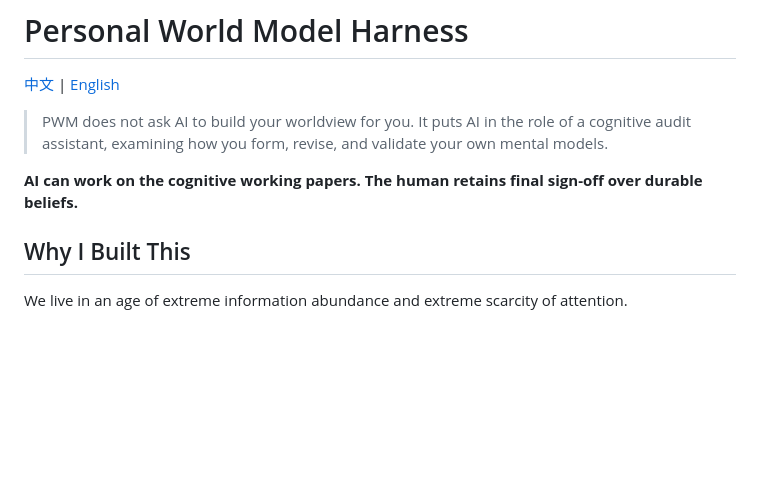
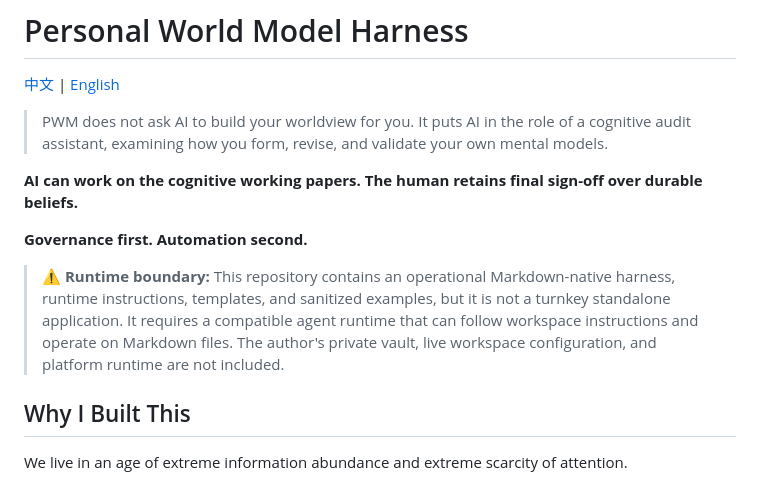
Before and after one commit to yuchengchai404-sketch/personal-world-model-harness, a Markdown page: README.en.md, the part around the change. Rendered like a GitHub page; blank space fills up the shorter version.

Commit message:
Clarify governance and runtime boundary

```diff
--- a/README.en.md
+++ b/README.en.md
@@ -5,6 +5,10 @@
 > PWM does not ask AI to build your worldview for you. It puts AI in the role of a cognitive audit assistant, examining how you form, revise, and validate your own mental models.
 
 **AI can work on the cognitive working papers. The human retains final sign-off over durable beliefs.**
+
+**Governance first. Automation second.**
+
+> ⚠️ **Runtime boundary:** This repository contains an operational Markdown-native harness, runtime instructions, templates, and sanitized examples, but it is not a turnkey standalone application. It requires a compatible agent runtime that can follow workspace instructions and operate on Markdown files. The author's private vault, live workspace configuration, and platform runtime are not included.
 
 ## Why I Built This
 
```
Also changed, not shown: README.md (+4 -0 lines).
